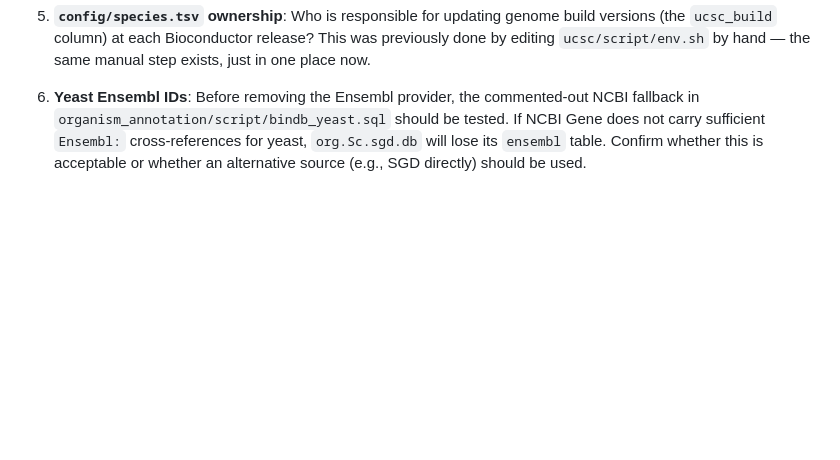
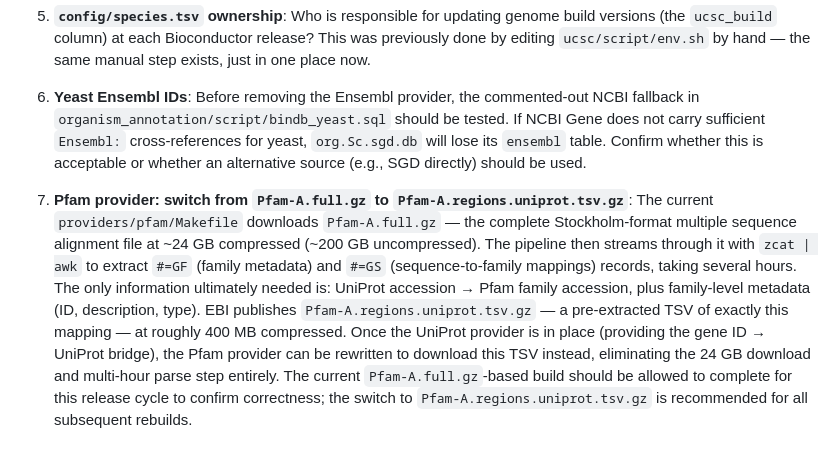
Before and after one commit to vjcitn/BioconductorAnnotationPipeline, a Markdown page: SIMPLIFY/SIMPLIFICATION_PLAN.md, the part around the change. GitHub-like rendering; blank space fills up the shorter version.

Commit message:
SIMPLIFICATION_PLAN: add Pfam provider simplification note (item 7)
Document the recommendation to switch from Pfam-A.full.gz (~24 GB) to
Pfam-A.regions.uniprot.tsv.gz (~400 MB) once the UniProt provider is
in place, eliminating the multi-hour parse step.

Co-Authored-By: Claude Sonnet 4.6 <noreply@anthropic.com>

```diff
--- a/SIMPLIFY/SIMPLIFICATION_PLAN.md
+++ b/SIMPLIFY/SIMPLIFICATION_PLAN.md
@@ -233,3 +233,5 @@ Adding a new organism requires only: (1) one new row in `config/species.tsv`, (2
 5. **`config/species.tsv` ownership**: Who is responsible for updating genome build versions (the `ucsc_build` column) at each Bioconductor release? This was previously done by editing `ucsc/script/env.sh` by hand — the same manual step exists, just in one place now.
 
 6. **Yeast Ensembl IDs**: Before removing the Ensembl provider, the commented-out NCBI fallback in `organism_annotation/script/bindb_yeast.sql` should be tested. If NCBI Gene does not carry sufficient `Ensembl:` cross-references for yeast, `org.Sc.sgd.db` will lose its `ensembl` table. Confirm whether this is acceptable or whether an alternative source (e.g., SGD directly) should be used.
+
+7. **Pfam provider: switch from `Pfam-A.full.gz` to `Pfam-A.regions.uniprot.tsv.gz`**: The current `providers/pfam/Makefile` downloads `Pfam-A.full.gz` — the complete Stockholm-format multiple sequence alignment file at ~24 GB compressed (~200 GB uncompressed). The pipeline then streams through it with `zcat | awk` to extract `#=GF` (family metadata) and `#=GS` (sequence-to-family mappings) records, taking several hours. The only information ultimately needed is: UniProt accession → Pfam family accession, plus family-level metadata (ID, description, type). EBI publishes `Pfam-A.regions.uniprot.tsv.gz` — a pre-extracted TSV of exactly this mapping — at roughly 400 MB compressed. Once the UniProt provider is in place (providing the gene ID → UniProt bridge), the Pfam provider can be rewritten to download this TSV instead, eliminating the 24 GB download and multi-hour parse step entirely. The current `Pfam-A.full.gz`-based build should be allowed to complete for this release cycle to confirm correctness; the switch to `Pfam-A.regions.uniprot.tsv.gz` is recommended for all subsequent rebuilds.
```
